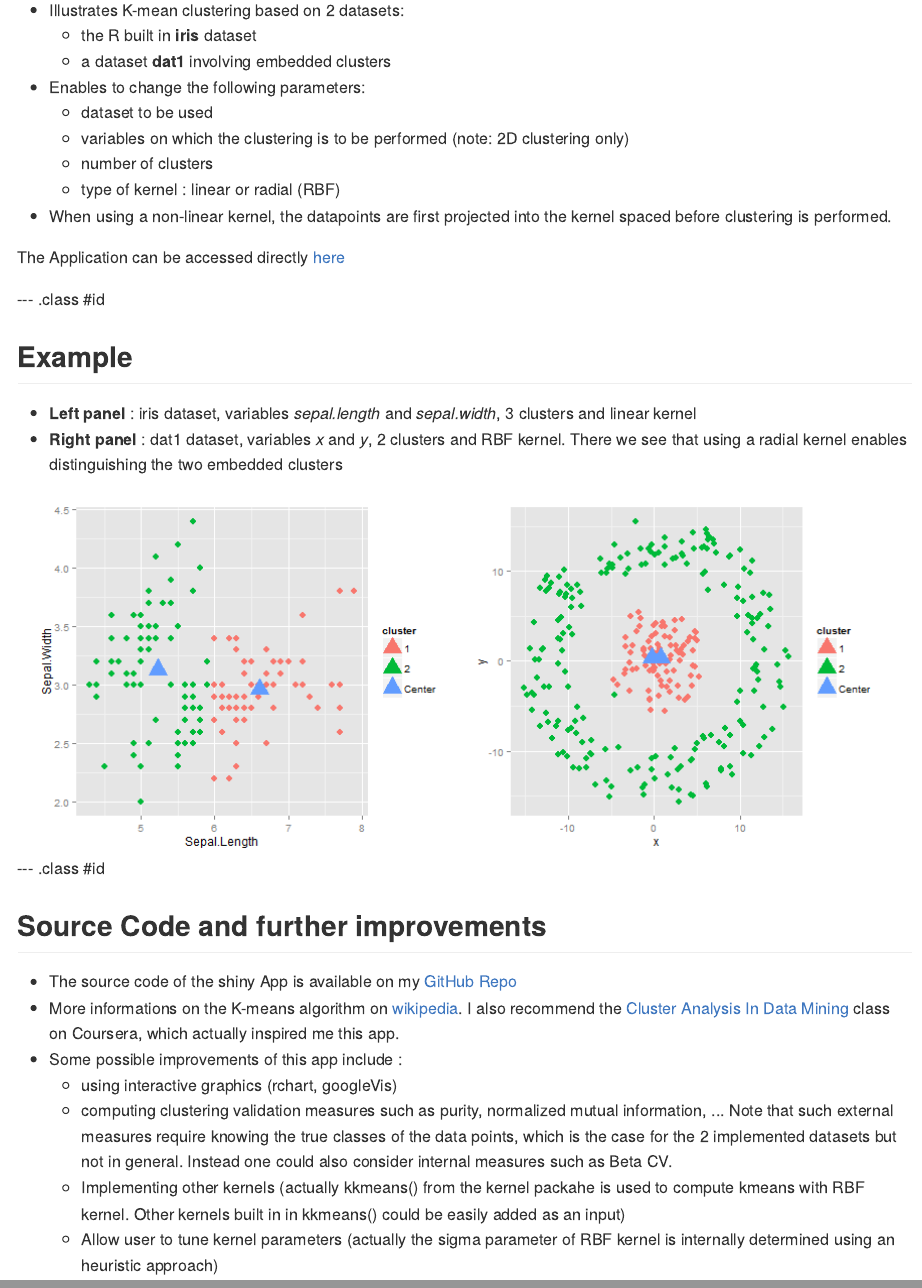
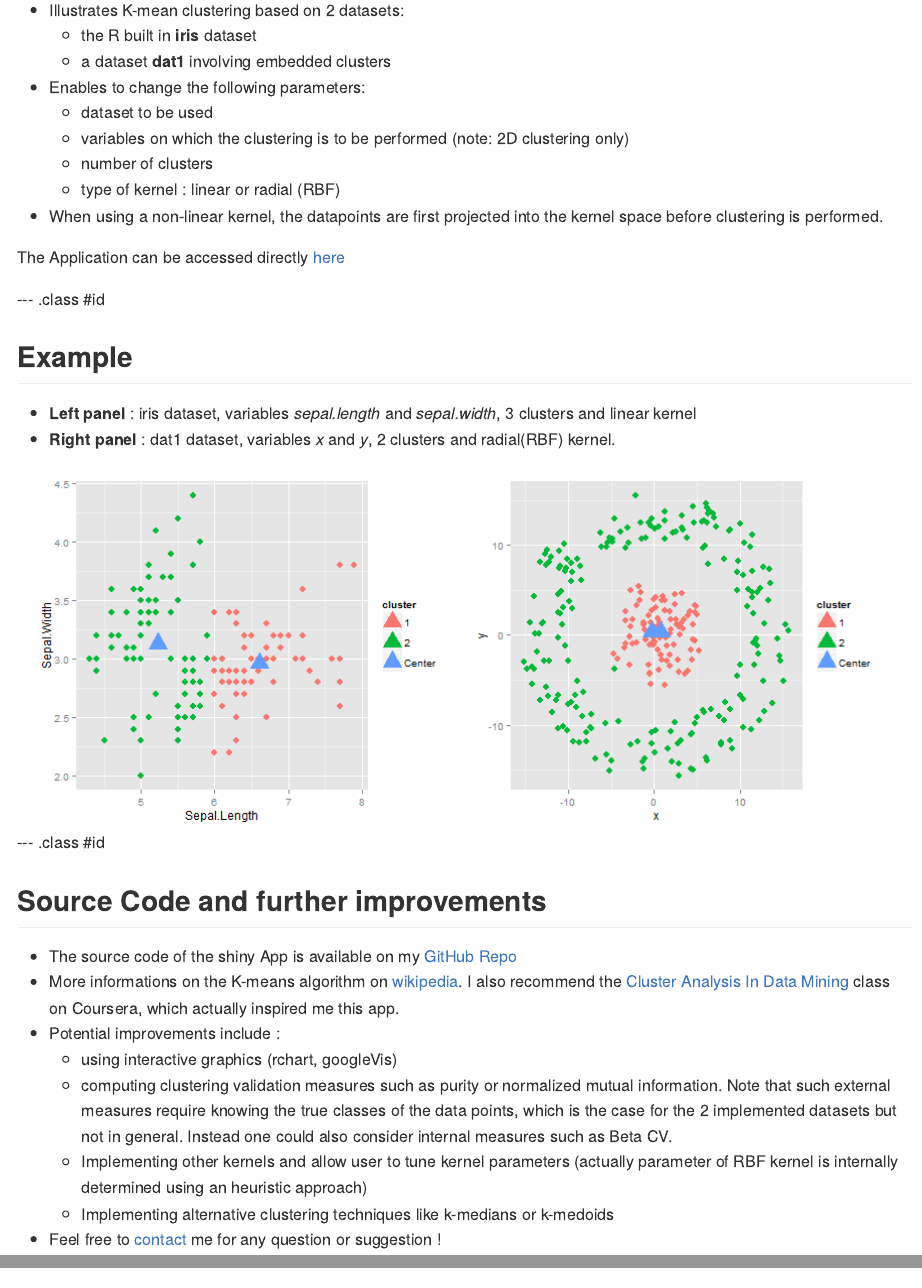
Before and after one commit to duf59/shiny-kmeans, an R Markdown document (presentation/index.Rmd): the page in a window 1100 px wide, from 600 px down, and a second part further down, joined at a grey line. The pictures show the output file presentation/index.md that the author committed with the source, drawn offline in the style of GitHub.

Commit message:
minor corrections. Added contact email.

````diff
--- a/presentation/index.Rmd
+++ b/presentation/index.Rmd
@@ -40,7 +40,7 @@ Given K, the number of clusters, k-means clustering works as follows:
     * variables on which the clustering is to be performed (note: 2D clustering only)
     * number of clusters
     * type of kernel : linear or radial (RBF)
-* When using a non-linear kernel, the datapoints are first projected into the kernel spaced before clustering is performed.
+* When using a non-linear kernel, the datapoints are first projected into the kernel space before clustering is performed.
 
 The Application can be accessed directly [here](https://duf59.shinyapps.io/shiny-kmeans/)
 
@@ -49,7 +49,7 @@ The Application can be accessed directly [here](https://duf59.shinyapps.io/shiny
 ## Example
 
 * __Left panel__ : iris dataset, variables _sepal.length_ and _sepal.width_, 3 clusters and linear kernel
-* __Right panel__ : dat1 dataset, variables _x_ and _y_, 2 clusters and RBF kernel. There we see that using a radial kernel enables distinguishing the two embedded clusters
+* __Right panel__ : dat1 dataset, variables _x_ and _y_, 2 clusters and radial(RBF) kernel.
 
 ```{r echo=FALSE, message=FALSE, results='hide',fig.width=12, fig.height=5, fig.align='center'}
 
@@ -99,8 +99,9 @@ grid.arrange(g1,g2,ncol=2)
 
 * The source code of the shiny App is available on my [GitHub Repo](https://github.com/duf59/shiny-kmeans)
 * More informations on the K-means algorithm on [wikipedia](http://en.wikipedia.org/wiki/K-means_clustering). I also recommend the [Cluster Analysis In Data Mining](https://www.coursera.org/course/clusteranalysis) class on Coursera, which actually inspired me this app.
-* Some possible improvements of this app include :
+* Potential improvements include :
     * using interactive graphics (rchart, googleVis)
-    * computing clustering validation measures such as purity, normalized mutual information, ... Note that such external measures require knowing the true classes of the data points, which is the case for the 2 implemented datasets but not in general. Instead one could also consider internal measures such as Beta CV.
-    * Implementing other kernels (actually kkmeans() from the kernel packahe is used to compute kmeans with RBF kernel. Other kernels built in in kkmeans() could be easily added as an input)
-    * Allow user to tune kernel parameters (actually the sigma parameter of RBF kernel is internally determined using an heuristic approach)
+    * computing clustering validation measures such as purity or normalized mutual information. Note that such external measures require knowing the true classes of the data points, which is the case for the 2 implemented datasets but not in general. Instead one could also consider internal measures such as Beta CV.
+    * Implementing other kernels and allow user to tune kernel parameters (actually parameter of RBF kernel is internally determined using an heuristic approach)
+    * Implementing alternative clustering techniques like k-medians or k-medoids
+* Feel free to [contact](renaud.dufour59@gmail.com) me for any question or suggestion !
````
Also changed, not shown: presentation/index.html, presentation/index.md.
